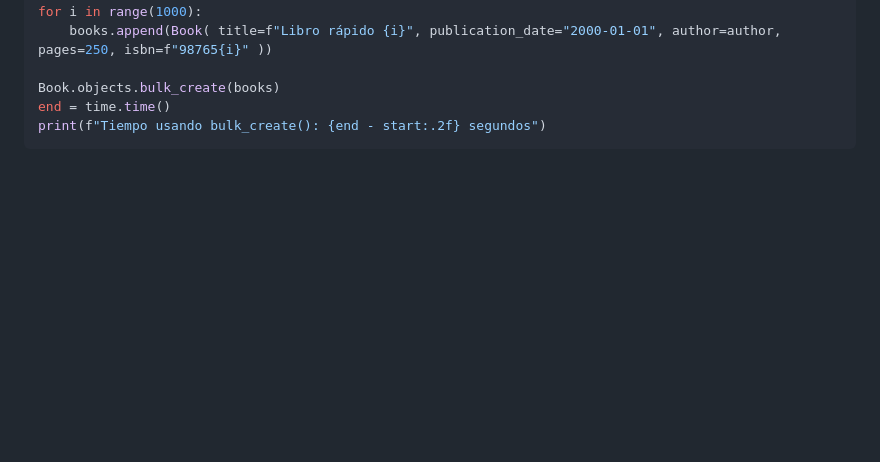
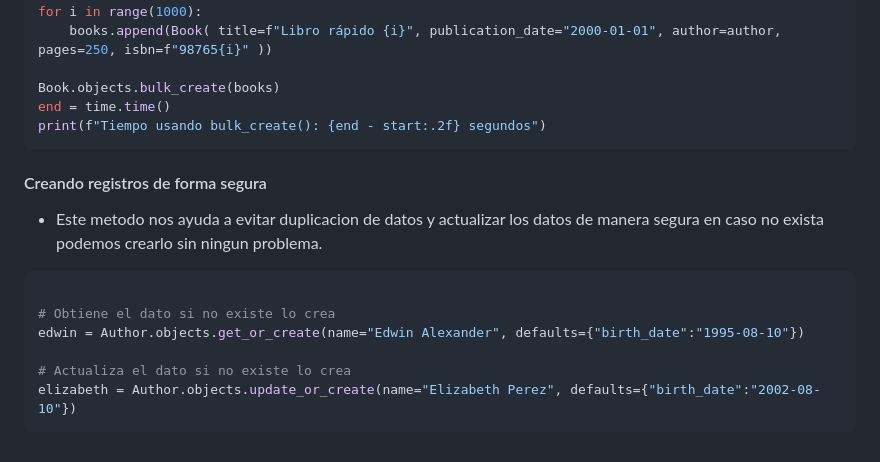
Before and after one commit to EdwinAlexanderBernardinoMoran/django, a Markdown page: django.md, the part around the change. Rendered like a GitHub page; blank space fills up the shorter version.

Commit message:
S8 - Creando registros de forma segura

````diff
--- a/django.md
+++ b/django.md
@@ -510,3 +510,16 @@ Book.objects.bulk_create(books)
 end = time.time()
 print(f"Tiempo usando bulk_create(): {end - start:.2f} segundos")
 ```
+
+#### Creando registros de forma segura
+
+- Este metodo nos ayuda a evitar duplicacion de datos y actualizar los datos de manera segura en caso no exista podemos crearlo sin ningun problema.
+
+```py
+
+# Obtiene el dato si no existe lo crea
+edwin = Author.objects.get_or_create(name="Edwin Alexander", defaults={"birth_date":"1995-08-10"})
+
+# Actualiza el dato si no existe lo crea
+elizabeth = Author.objects.update_or_create(name="Elizabeth Perez", defaults={"birth_date":"2002-08-10"})
+```
````
